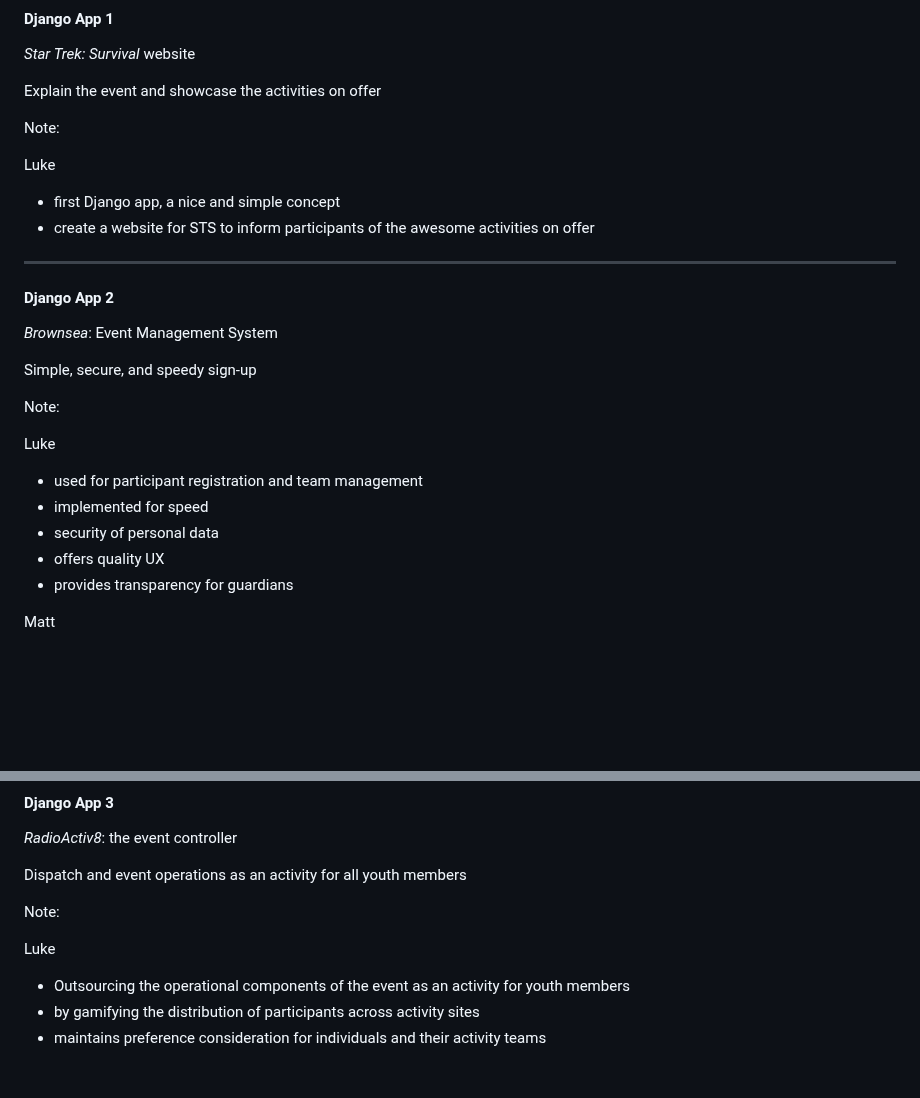
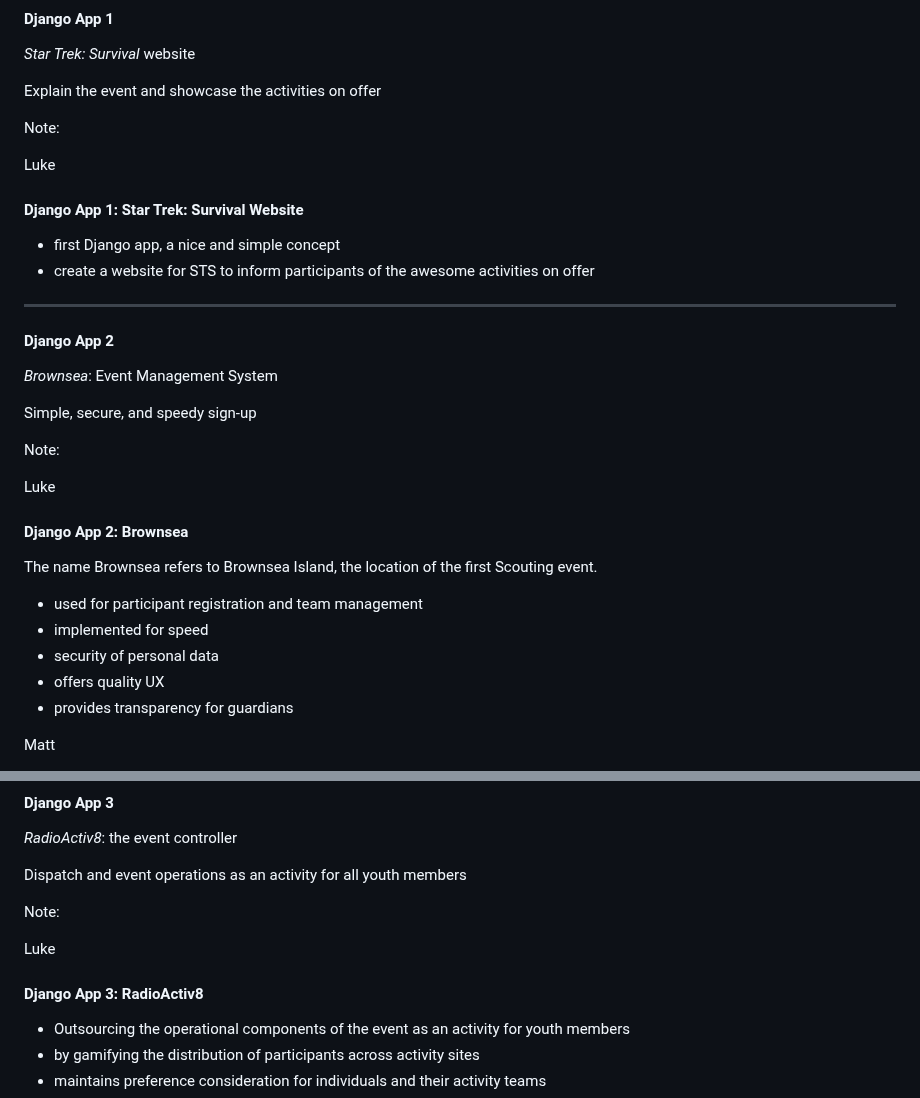
Before and after one commit to mattcen/2024-11-three-django-apps-in-a-trenchcoat, a Markdown page: slides.md, 2 parts joined by grey strips. GitHub-like rendering; blank space fills up the shorter version.

Commit message:
fix django app titles; add Brownsea story

```diff
--- a/slides.md
+++ b/slides.md
@@ -254,6 +254,8 @@ Note:
 
 Luke <!-- .element: style="color: red" -->
 
+#### Django App 1: Star Trek: Survival Website
+
 - first Django app, a nice and simple concept
 - create a website for STS to inform participants of the awesome activities on offer
 
@@ -270,11 +272,16 @@ Note:
 
 Luke <!-- .element: style="color: red" -->
 
+#### Django App 2: Brownsea
+
+The name Brownsea refers to Brownsea Island, the location of the first Scouting event.
+
 - used for participant registration and team management
 - implemented for speed
 - security of personal data
 - offers quality UX
 - provides transparency for guardians
+
 
 Matt <!-- .element: style="color:blue"-->
 
@@ -296,6 +303,8 @@ Dispatch and event operations as an activity for all youth members
 Note:
 
 Luke <!-- .element: style="color: red" -->
+
+#### Django App 3: RadioActiv8
 
 - Outsourcing the operational components of the event as an activity for youth members
 - by gamifying the distribution of participants across activity sites
```
